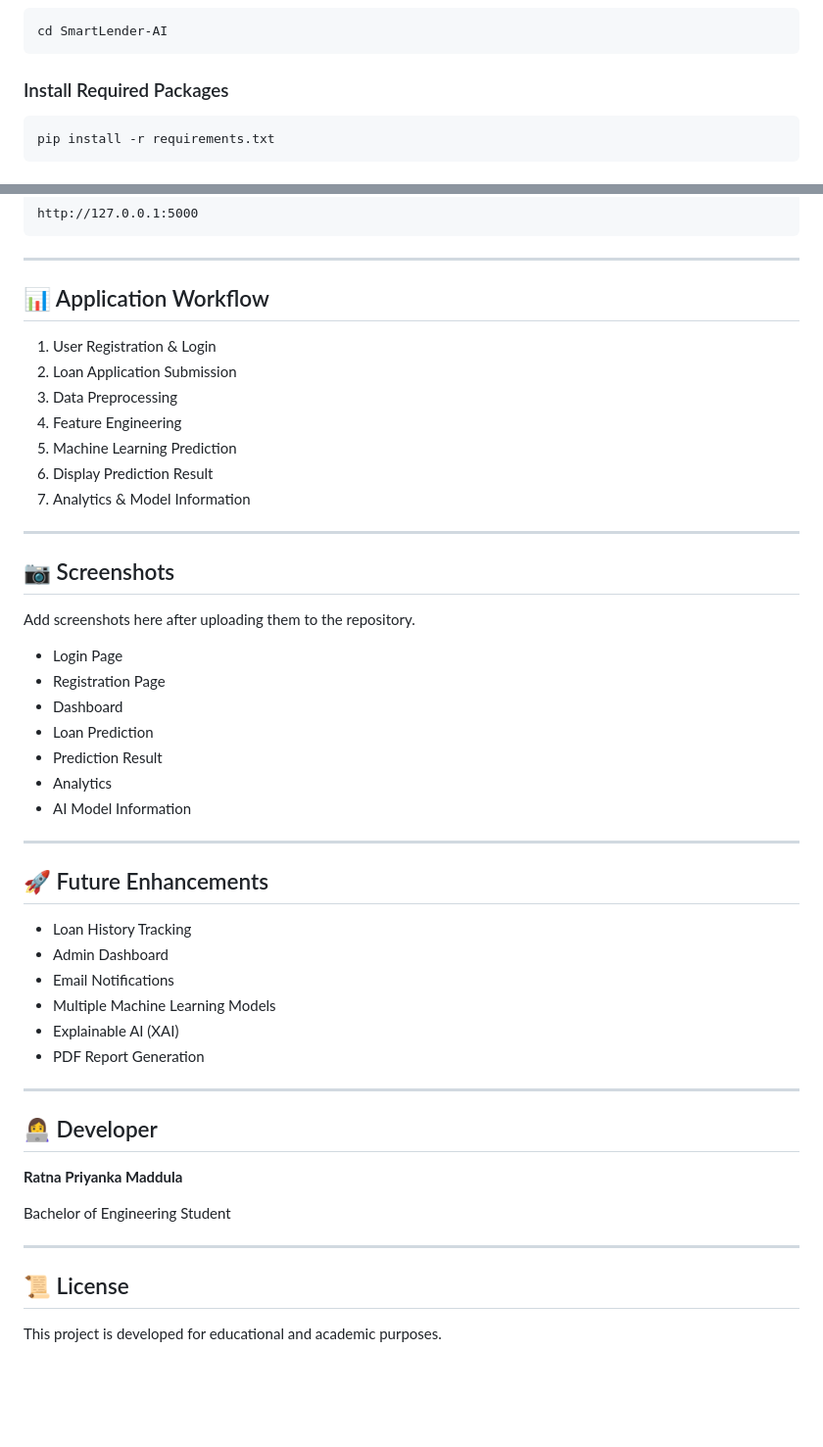
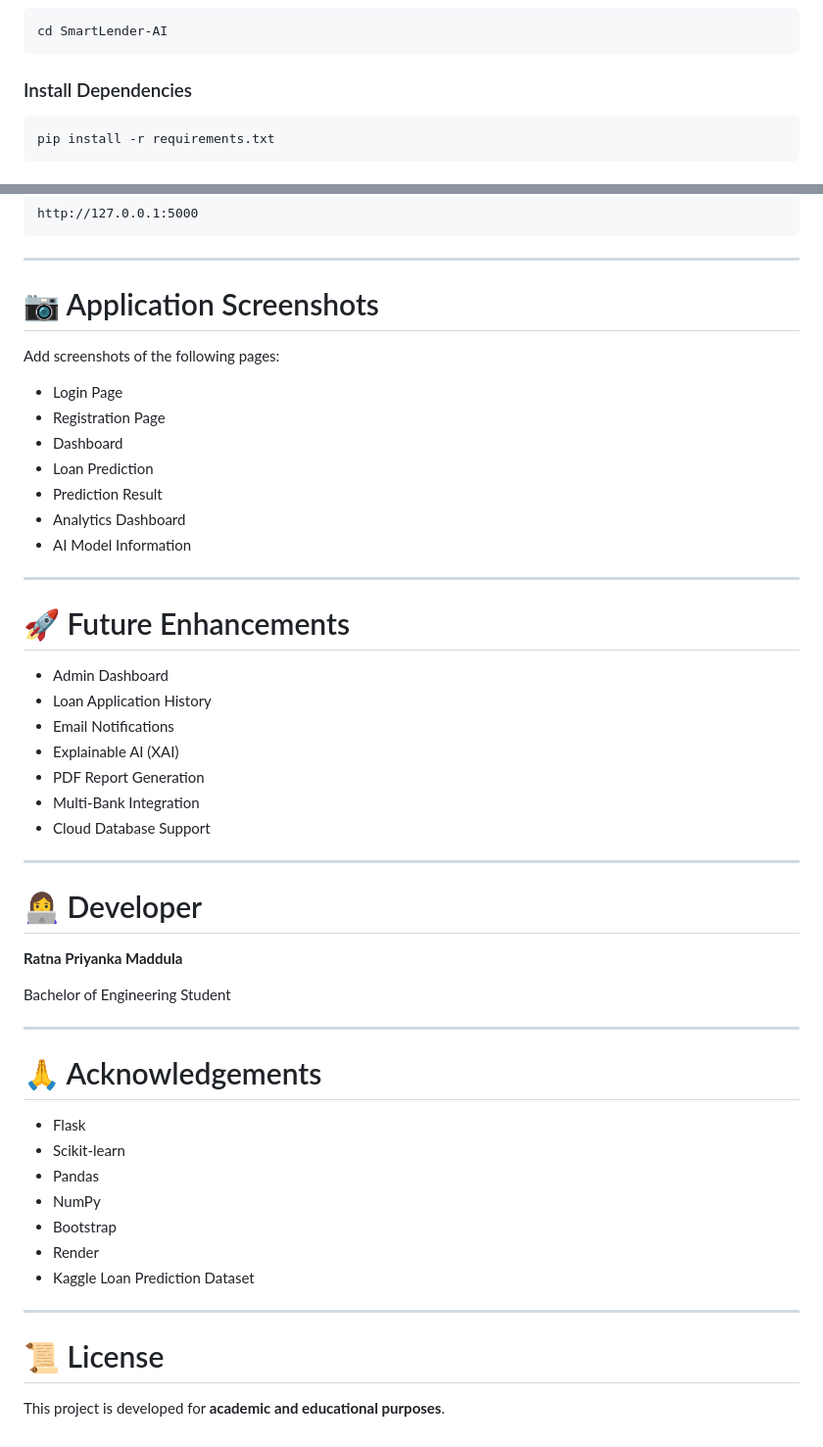
Before and after one commit to ratnapriyanka-999/SmartLender-AI, a Markdown page: README.md, 2 parts joined by grey strips. Shown at 98% size. GitHub-like rendering; blank space fills up the shorter version.

````diff
--- a/README.md
+++ b/README.md
@@ -139,7 +172,7 @@ git clone https://github.com/ratnapriyanka-999/SmartLender-AI.git
 cd SmartLender-AI
 ```
 
-### Install Required Packages
+### Install Dependencies
 
 ```bash
 pip install -r requirements.txt
@@ -159,44 +192,33 @@ http://127.0.0.1:5000
 
 ---
 
-## 📊 Application Workflow
+# 📷 Application Screenshots
 
-1. User Registration & Login
-2. Loan Application Submission
-3. Data Preprocessing
-4. Feature Engineering
-5. Machine Learning Prediction
-6. Display Prediction Result
-7. Analytics & Model Information
-
----
-
-## 📷 Screenshots
-
-Add screenshots here after uploading them to the repository.
+Add screenshots of the following pages:
 
 - Login Page
 - Registration Page
 - Dashboard
 - Loan Prediction
 - Prediction Result
-- Analytics
+- Analytics Dashboard
 - AI Model Information
 
 ---
 
-## 🚀 Future Enhancements
+# 🚀 Future Enhancements
 
-- Loan History Tracking
 - Admin Dashboard
+- Loan Application History
 - Email Notifications
-- Multiple Machine Learning Models
 - Explainable AI (XAI)
 - PDF Report Generation
+- Multi-Bank Integration
+- Cloud Database Support
 
 ---
 
-## 👩‍💻 Developer
+# 👩‍💻 Developer
 
 **Ratna Priyanka Maddula**
 
@@ -204,6 +226,18 @@ Bachelor of Engineering Student
 
 ---
 
-## 📜 License
+# 🙏 Acknowledgements
 
-This project is developed for educational and academic purposes.
+- Flask
+- Scikit-learn
+- Pandas
+- NumPy
+- Bootstrap
+- Render
+- Kaggle Loan Prediction Dataset
+
+---
+
+# 📜 License
+
+This project is developed for **academic and educational purposes**.
````
Also changed, not shown: other parts of README.md (+63 -30 lines).
